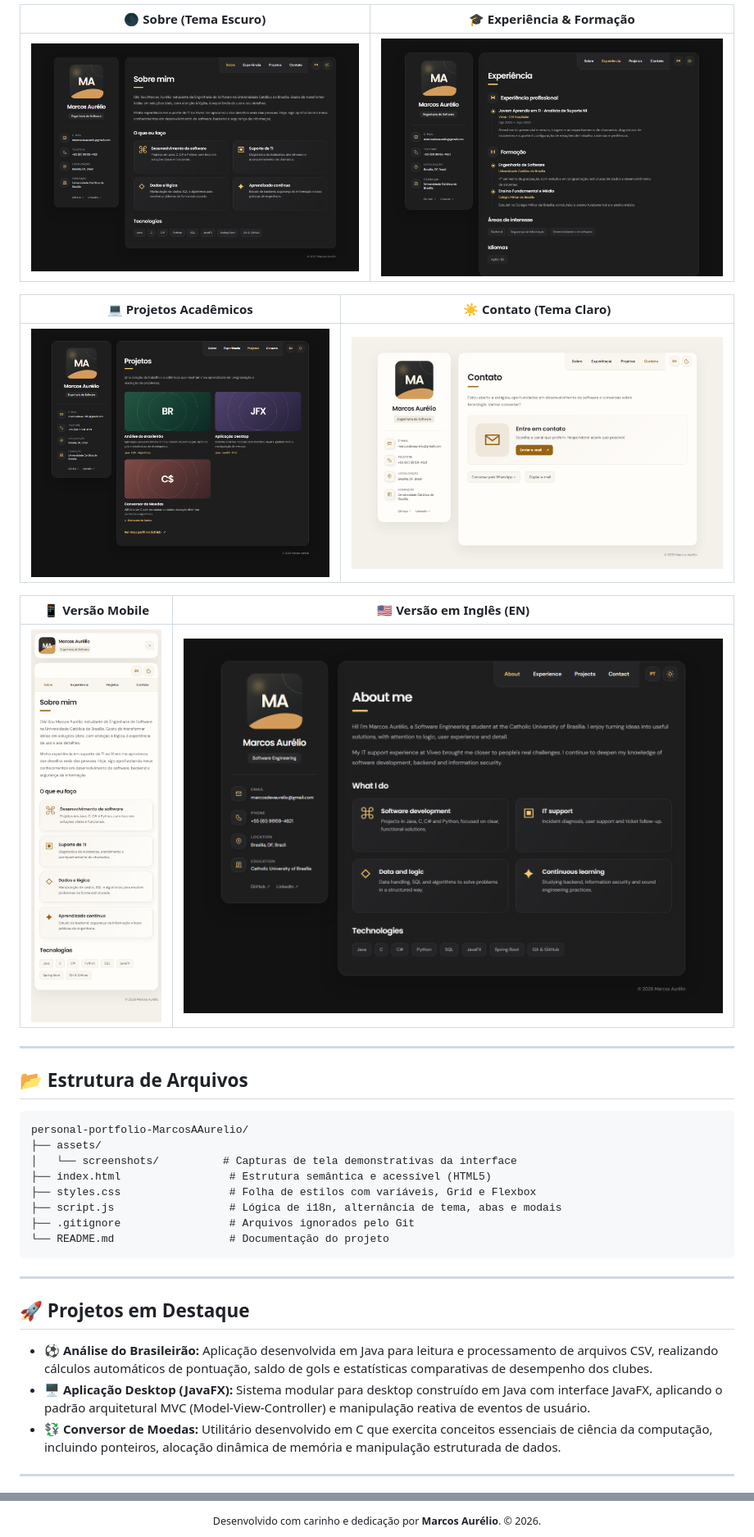
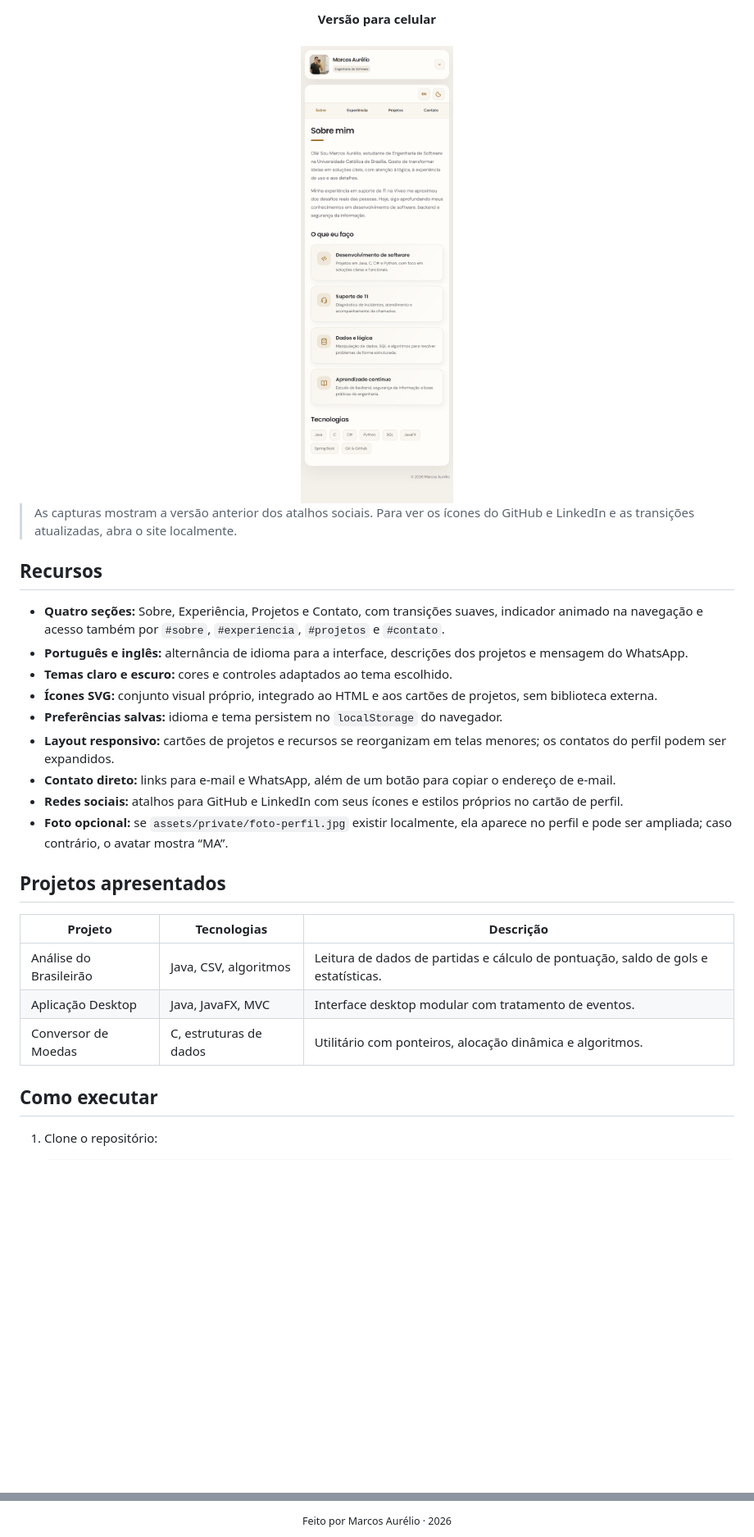
Before and after one commit to MarcosAAurelio/personal-portfolio-MarcosAAurelio, a Markdown page: README.md, 2 parts joined by grey strips. Shown at 82% size. GitHub-like rendering; pictures changed too: assets/screenshots/01-sobre-escuro.png, assets/screenshots/02-experiencia.png, assets/screenshots/03-projetos.png; blank space fills up the shorter version.

Commit message:
Atualização do projeto

````diff
--- a/README.md
+++ b/README.md
@@ -51,42 +41,32 @@ Desenvolvido com **HTML5 semântico**, **CSS3 moderno** e **JavaScript Vanilla**
 
 <div align="center">
-
-| 🌑 Sobre (Tema Escuro) | 🎓 Experiência & Formação |
-| :---: | :---: |
-| ![Sobre em tema escuro](assets/screenshots/01-sobre-escuro.png) | ![Experiência e formação](assets/screenshots/02-experiencia.png) |
-
-| 💻 Projetos Acadêmicos | ☀️ Contato (Tema Claro) |
-| :---: | :---: |
-| ![Projetos acadêmicos](assets/screenshots/03-projetos.png) | ![Contato em tema claro](assets/screenshots/04-contato-claro.png) |
-
-| 📱 Versão Mobile | 🇺🇸 Versão em Inglês (EN) |
-| :---: | :---: |
-| ![Visualização mobile](assets/screenshots/05-sobre-claro-mobile.png) | ![Versão em inglês](assets/screenshots/06-about-english.png) |
-
+  <strong>Versão para celular</strong><br><br>
+  <img src="assets/screenshots/05-sobre-claro-mobile.png" alt="Página Sobre em tela de celular e tema claro" width="280">
 </div>
 
----
+> As capturas mostram a versão anterior dos atalhos sociais. Para ver os ícones do GitHub e LinkedIn e as transições atualizadas, abra o site localmente.
 
-## 📂 Estrutura de Arquivos
+## Recursos
 
-```plaintext
-personal-portfolio-MarcosAAurelio/
-├── assets/
-│   └── screenshots/          # Capturas de tela demonstrativas da interface
-├── index.html                 # Estrutura semântica e acessível (HTML5)
-├── styles.css                 # Folha de estilos com variáveis, Grid e Flexbox
-├── script.js                  # Lógica de i18n, alternância de tema, abas e modais
-├── .gitignore                 # Arquivos ignorados pelo Git
-└── README.md                  # Documentação do projeto
-```
+- **Quatro seções:** Sobre, Experiência, Projetos e Contato, com transições suaves, indicador animado na navegação e acesso também por `#sobre`, `#experiencia`, `#projetos` e `#contato`.
+- **Português e inglês:** alternância de idioma para a interface, descrições dos projetos e mensagem do WhatsApp.
+- **Temas claro e escuro:** cores e controles adaptados ao tema escolhido.
+- **Ícones SVG:** conjunto visual próprio, integrado ao HTML e aos cartões de projetos, sem biblioteca externa.
+- **Preferências salvas:** idioma e tema persistem no `localStorage` do navegador.
+- **Layout responsivo:** cartões de projetos e recursos se reorganizam em telas menores; os contatos do perfil podem ser expandidos.
+- **Contato direto:** links para e-mail e WhatsApp, além de um botão para copiar o endereço de e-mail.
+- **Redes sociais:** atalhos para GitHub e LinkedIn com seus ícones e estilos próprios no cartão de perfil.
+- **Foto opcional:** se `assets/private/foto-perfil.jpg` existir localmente, ela aparece no perfil e pode ser ampliada; caso contrário, o avatar mostra “MA”.
 
----
+## Projetos apresentados
 
-## 🚀 Projetos em Destaque
+| Projeto | Tecnologias | Descrição |
+| --- | --- | --- |
+| Análise do Brasileirão | Java, CSV, algoritmos | Leitura de dados de partidas e cálculo de pontuação, saldo de gols e estatísticas. |
+| Aplicação Desktop | Java, JavaFX, MVC | Interface desktop modular com tratamento de eventos. |
+| Conversor de Moedas | C, estruturas de dados | Utilitário com ponteiros, alocação dinâmica e algoritmos. |
 
-- **⚽ Análise do Brasileirão:** Aplicação desenvolvida em Java para leitura e processamento de arquivos CSV, realizando cálculos automáticos de pontuação, saldo de gols e estatísticas comparativas de desempenho dos clubes.
-- **🖥️ Aplicação Desktop (JavaFX):** Sistema modular para desktop construído em Java com interface JavaFX, aplicando o padrão arquitetural MVC (Model-View-Controller) e manipulação reativa de eventos de usuário.
-- **💱 Conversor de Moedas:** Utilitário desenvolvido em C que exercita conceitos essenciais de ciência da computação, incluindo ponteiros, alocação dinâmica de memória e manipulação estruturada de dados.
+## Como executar
 
----
+1. Clone o repositório:
 
@@ -131,4 +110,4 @@ Como o projeto é construído em tecnologias web puras (Vanilla JS), você não
 
 <div align="center">
-  <sub>Desenvolvido com carinho e dedicação por <b>Marcos Aurélio</b>. © 2026.</sub>
+  <sub>Feito por Marcos Aurélio · 2026</sub>
 </div>
````
Also changed, not shown: other parts of README.md (+52 -63 lines), 3 other files.
